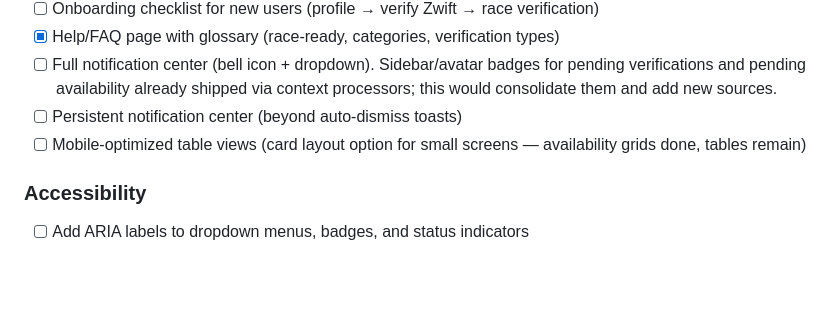
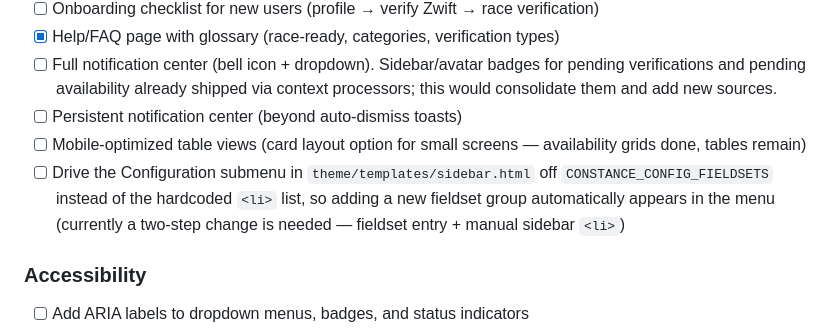
Before and after one commit to vincentdavis/GOTTA_BIKE_virtual_team_platform, a Markdown page: TODO.md, the part around the change. GitHub-like rendering; blank space fills up the shorter version.

Commit message:
TODO: drive Configuration submenu off CONSTANCE_CONFIG_FIELDSETS
Adding a new Constance fieldset group currently requires a matching
hand-edit to the hardcoded <li> list in theme/templates/sidebar.html.
Hit while shipping the User API config group; capturing as a follow-up
so the menu stays in sync automatically.

Co-Authored-By: Claude Opus 4.7 (1M context) <noreply@anthropic.com>

```diff
--- a/TODO.md
+++ b/TODO.md
@@ -117,6 +117,7 @@
   availability already shipped via context processors; this would consolidate them and add new sources.
 - [ ] Persistent notification center (beyond auto-dismiss toasts)
 - [ ] Mobile-optimized table views (card layout option for small screens — availability grids done, tables remain)
+- [ ] Drive the Configuration submenu in `theme/templates/sidebar.html` off `CONSTANCE_CONFIG_FIELDSETS` instead of the hardcoded `<li>` list, so adding a new fieldset group automatically appears in the menu (currently a two-step change is needed — fieldset entry + manual sidebar `<li>`)
 
 ### Accessibility
 
```
